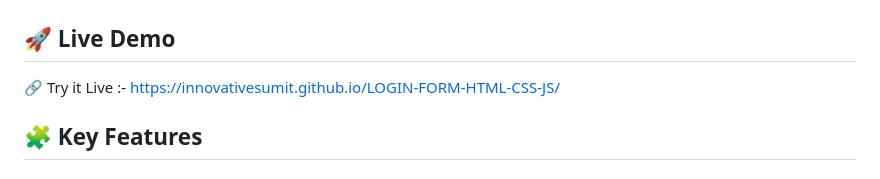
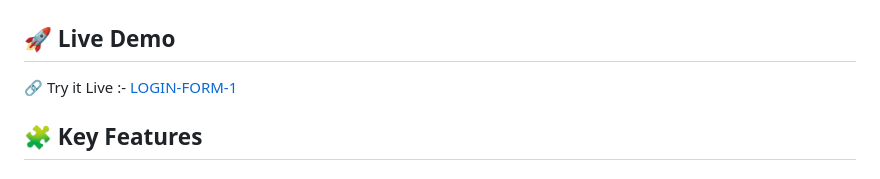
Before and after one commit to InnovativeSumit/LOGIN-FORM-HTML-CSS-JS, a Markdown page: README.md, the part around the change. Rendered like a GitHub page.

```diff
--- a/README.md
+++ b/README.md
@@ -14,7 +14,7 @@ Here's a preview of the login page:
 
 ## 🚀 Live Demo
 
-🔗 Try it Live :- https://innovativesumit.github.io/LOGIN-FORM-HTML-CSS-JS/
+🔗 Try it Live :- [LOGIN-FORM-1](https://innovativesumit.github.io/LOGIN-FORM-HTML-CSS-JS/)
 
 
 ## 🧩 Key Features
```
